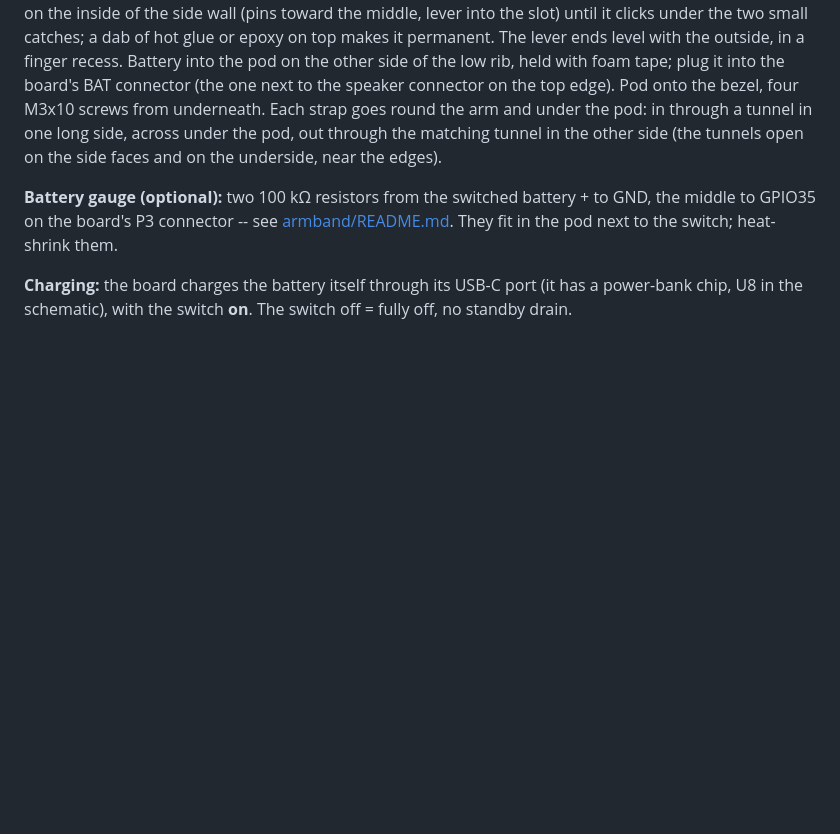
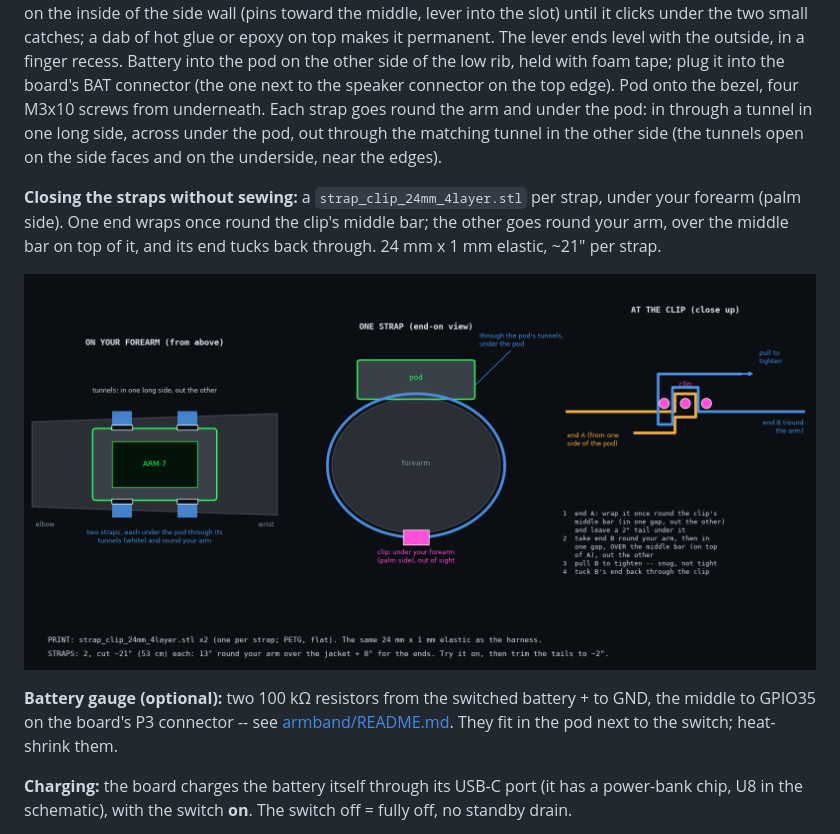
Before and after one commit to alinke/rogue-ai-costume, a Markdown page: hardware/README.md, the part around the change. Drawn GitHub-style; pictures changed too: docs/images/armband-clips.png (added); blank space fills up the shorter version.

Commit message:
ARM-7 strap clips: diagram and lengths
Co-Authored-By: Claude Opus 5.5 <noreply@anthropic.com>

```diff
--- a/hardware/README.md
+++ b/hardware/README.md
@@ -120,6 +120,13 @@ the arm and under the pod: in through a tunnel in one long side, across under
 the pod, out through the matching tunnel in the other side (the tunnels open on
 the side faces and on the underside, near the edges).
 
+**Closing the straps without sewing:** a `strap_clip_24mm_4layer.stl` per strap,
+under your forearm (palm side). One end wraps once round the clip's middle bar;
+the other goes round your arm, over the middle bar on top of it, and its end
+tucks back through. 24 mm x 1 mm elastic, ~21" per strap.
+
+![ARM-7 straps: from above, end-on, and threading the clip](../docs/images/armband-clips.png)
+
 **Battery gauge (optional):** two 100 kΩ resistors from the switched battery +
 to GND, the middle to GPIO35 on the board's P3 connector -- see
 [armband/README.md](../armband/README.md). They fit in the pod next to the
```
